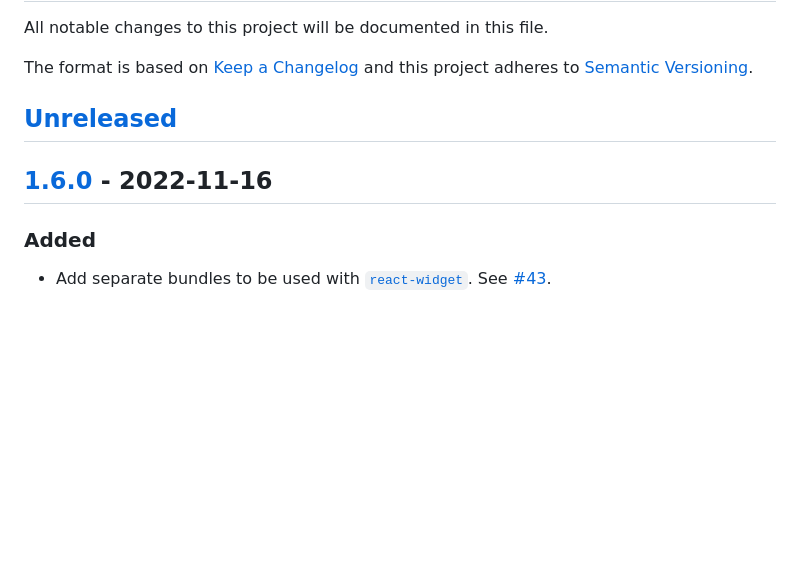
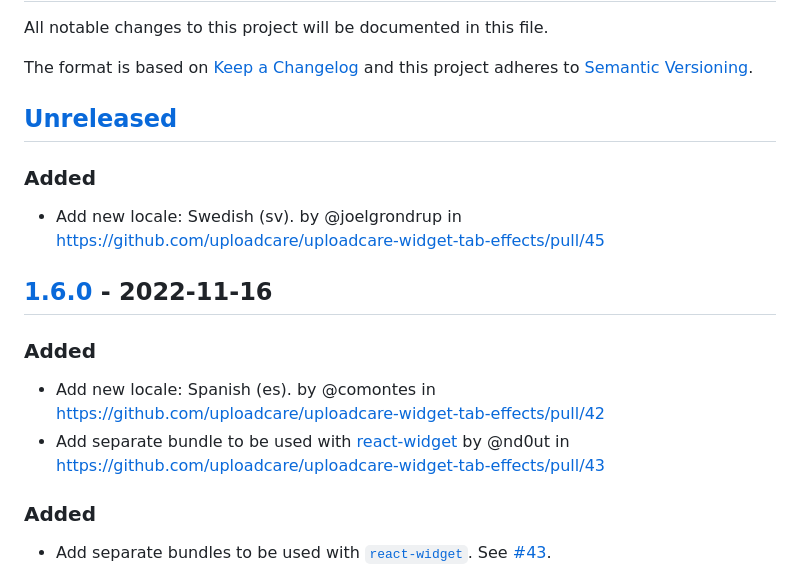
Before and after one commit to uploadcare/uploadcare-widget-tab-effects, a Markdown page: CHANGELOG.md, the part around the change. Rendered like a GitHub page; blank space fills up the shorter version.

Commit message:
chore: update changelog

```diff
--- a/CHANGELOG.md
+++ b/CHANGELOG.md
@@ -7,7 +7,16 @@ and this project adheres to [Semantic Versioning](http://semver.org/spec/v2.0.0.
 
 ## [Unreleased]
 
+### Added
+
+* Add new locale: Swedish (sv). by @joelgrondrup in https://github.com/uploadcare/uploadcare-widget-tab-effects/pull/45
+
 ## [1.6.0] - 2022-11-16
+
+### Added
+
+* Add new locale: Spanish (es). by @comontes in https://github.com/uploadcare/uploadcare-widget-tab-effects/pull/42
+* Add separate bundle to be used with [react-widget](https://github.com/uploadcare/react-widget) by @nd0ut in https://github.com/uploadcare/uploadcare-widget-tab-effects/pull/43
 
 ### Added
 
```
